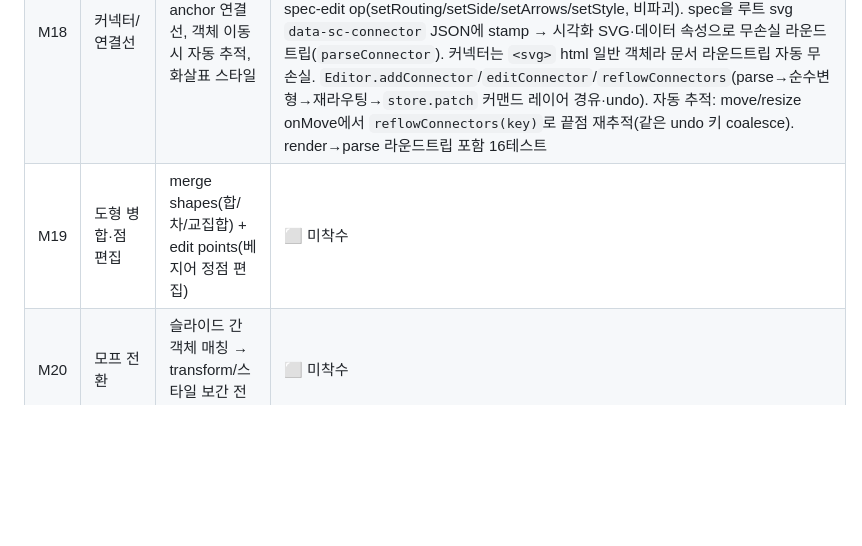
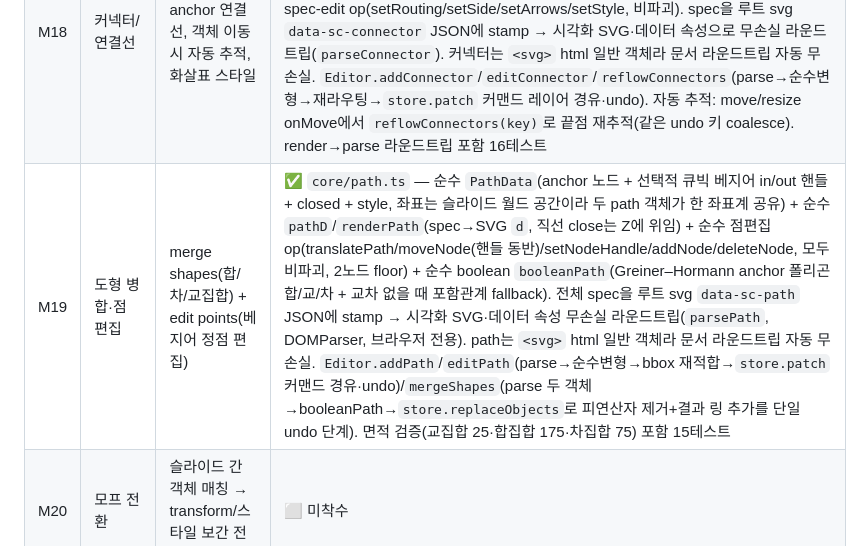
Before and after one commit to jjungoori/htmlppt, a Markdown page: docs/PLAN.md, the part around the change. Rendered like a GitHub page; blank space fills up the shorter version.

Commit message:
M19: 도형 병합(불리언)·베지어 점 편집 (core/path.ts)
순수 PathData(anchor+큐빅핸들) 모델 + pathD/renderPath/parsePath
무손실 라운드트립(data-sc-path stamp) + 점편집 op + Greiner–Hormann
boolean(union/intersect/difference). Editor.addPath/editPath/mergeShapes는
모두 커맨드 레이어(store.patch/replaceObjects) 경유로 undo. 면적검증 포함 15테스트.

Co-Authored-By: Claude Opus 4.8 <noreply@anthropic.com>

```diff
--- a/docs/PLAN.md
+++ b/docs/PLAN.md
@@ -52,7 +52,7 @@
 | M16 | 표(Table) 객체 | 행/열 추가·삭제, 셀 인라인 텍스트 편집, 셀 병합, export/import 라운드트립 | ✅ `core/tables.ts` — 순수 `TableData` 격자 모델 + `renderTable`/순수 편집 op(addRow/deleteRow/addColumn/deleteColumn/setCellText/mergeCells/splitCell, 병합은 covered 플래그로 사각 격자 유지·경계 가로지르는 merge는 자동 unspan) + 브라우저 전용 `parseTable`(DOMParser, colspan/rowspan→covered 복원). 표는 `<table>` html을 가진 일반 객체라 문서 라운드트립은 자동 무손실. `Editor.addTable`/`editTable`(parse→순수변형→`store.patch({html})`로 커맨드 레이어 경유·undo). render→parse 라운드트립 포함 14테스트 |
 | M17 | 차트 객체 | 막대/선/원형 기본 차트(데이터 모델→SVG 렌더), 데이터 편집, 라운드트립 | ✅ `core/charts.ts` — 순수 `ChartData`(kind/categories/series/style) + `renderChart`(데이터→`<svg class="sc-chart">`: bar 그룹막대/line 폴리라인+점/pie 슬라이스, 축·범례 포함) + 순수 데이터 편집 op(setValue/add·removeCategory/add·removeSeries/rename·setChartKind, 모두 비파괴 clone). 전체 spec을 루트 svg `data-sc-chart` JSON 속성에 stamp → 시각화는 SVG, 데이터는 속성으로 무손실 라운드트립(`parseChart`, DOMParser, 브라우저 전용). 차트는 `<svg>` html 일반 객체라 문서 라운드트립 자동 무손실. `Editor.addChart`/`editChart`(parse→순수변형→`store.patch({html})`로 커맨드 레이어 경유·undo). render→parse 라운드트립 포함 16테스트 |
 | M18 | 커넥터/연결선 | 객체 간 anchor 연결선, 객체 이동 시 자동 추적, 화살표 스타일 | ✅ `core/connectors.ts` — 순수 `ConnectorData`(from/to ref+side, routing straight/orthogonal, arrowStart/End, style) + 순수 라우터 `routeConnector`(anchor 박스→polyline 점+패딩 bbox, `anchorPoint`의 'auto'는 peer 방향 변 선택) + 순수 직렬화 `renderConnector`(bbox 로컬좌표 polyline + 명시적 화살표 polygon) + 순수 spec-edit op(setRouting/setSide/setArrows/setStyle, 비파괴). spec을 루트 svg `data-sc-connector` JSON에 stamp → 시각화 SVG·데이터 속성으로 무손실 라운드트립(`parseConnector`). 커넥터는 `<svg>` html 일반 객체라 문서 라운드트립 자동 무손실. `Editor.addConnector`/`editConnector`/`reflowConnectors`(parse→순수변형→재라우팅→`store.patch` 커맨드 레이어 경유·undo). 자동 추적: move/resize onMove에서 `reflowConnectors(key)`로 끝점 재추적(같은 undo 키 coalesce). render→parse 라운드트립 포함 16테스트 |
-| M19 | 도형 병합·점 편집 | merge shapes(합/차/교집합) + edit points(베지어 정점 편집) | ⬜ 미착수 |
+| M19 | 도형 병합·점 편집 | merge shapes(합/차/교집합) + edit points(베지어 정점 편집) | ✅ `core/path.ts` — 순수 `PathData`(anchor 노드 + 선택적 큐빅 베지어 in/out 핸들 + closed + style, 좌표는 슬라이드 월드 공간이라 두 path 객체가 한 좌표계 공유) + 순수 `pathD`/`renderPath`(spec→SVG `d`, 직선 close는 Z에 위임) + 순수 점편집 op(translatePath/moveNode(핸들 동반)/setNodeHandle/addNode/deleteNode, 모두 비파괴, 2노드 floor) + 순수 boolean `booleanPath`(Greiner–Hormann anchor 폴리곤 합/교/차 + 교차 없을 때 포함관계 fallback). 전체 spec을 루트 svg `data-sc-path` JSON에 stamp → 시각화 SVG·데이터 속성 무손실 라운드트립(`parsePath`, DOMParser, 브라우저 전용). path는 `<svg>` html 일반 객체라 문서 라운드트립 자동 무손실. `Editor.addPath`/`editPath`(parse→순수변형→bbox 재적합→`store.patch` 커맨드 경유·undo)/`mergeShapes`(parse 두 객체→booleanPath→`store.replaceObjects`로 피연산자 제거+결과 링 추가를 단일 undo 단계). 면적 검증(교집합 25·합집합 175·차집합 75) 포함 15테스트 |
 | M20 | 모프 전환 | 슬라이드 간 객체 매칭 → transform/스타일 보간 전환(morph) | ⬜ 미착수 |
 | M21 | 슬라이드 마스터/레이아웃 | 공유 배경·플레이스홀더·레이아웃 상속, 마스터 편집 | ⬜ 미착수 |
 | M22 | 발표자 보기 | presenter view(현재+다음 슬라이드·노트·경과 타이머), 듀얼 윈도우 | ⬜ 미착수 |
```
